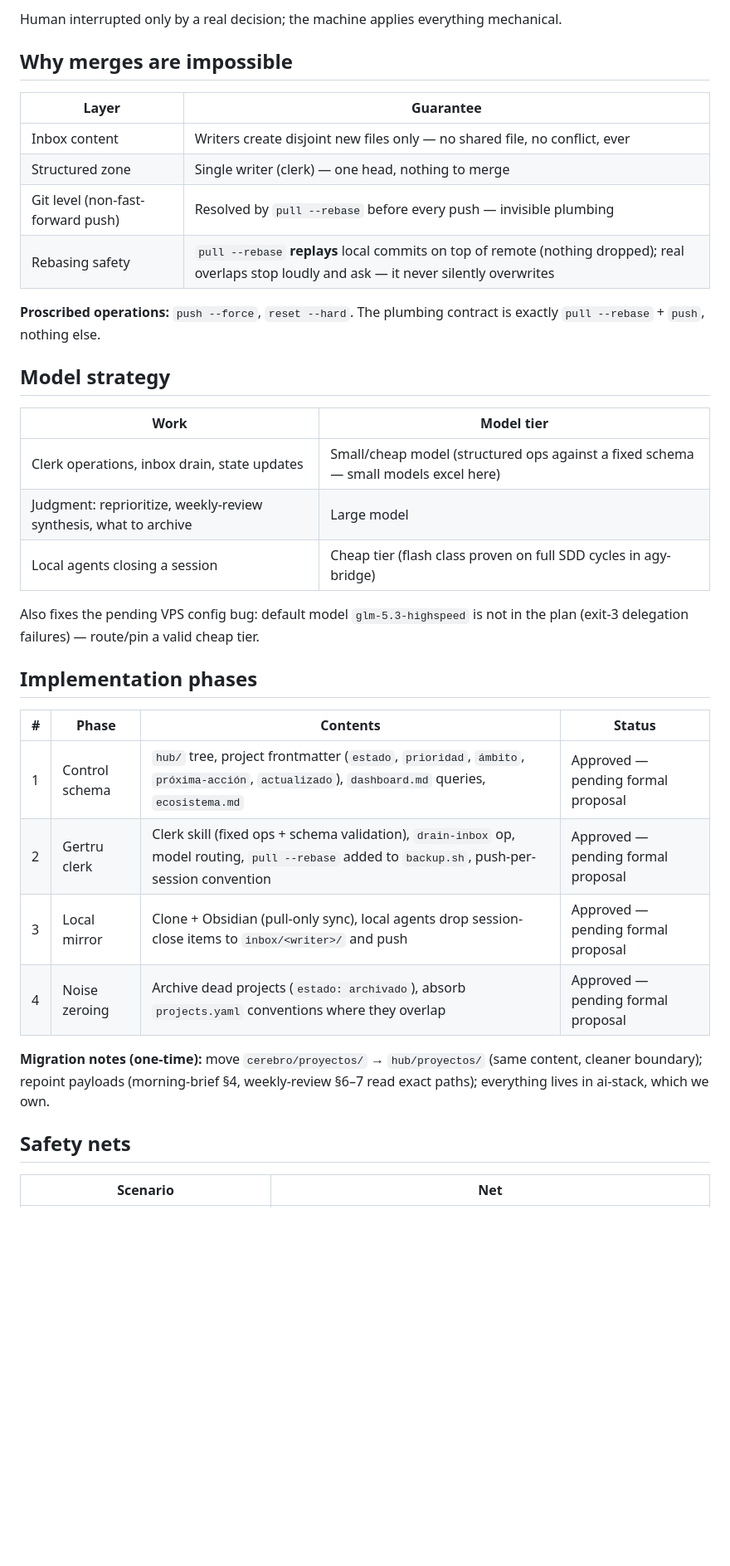
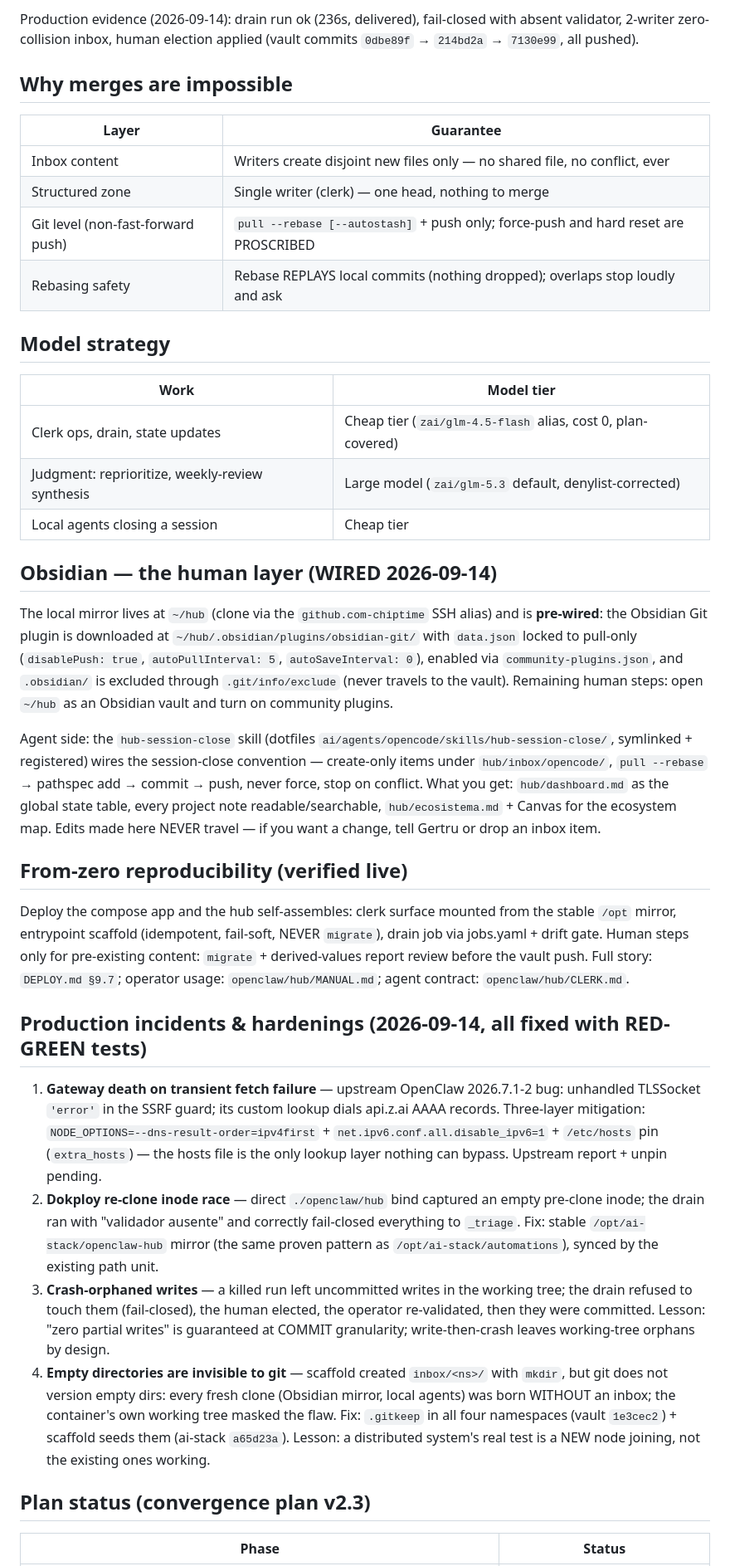
Before and after one commit to chiptime/dotfiles, a Markdown page: doc/control-hub-architecture.md, the part around one of its changes. Shown at 83% size. Rendered like a GitHub page; blank space fills up the shorter version.

Commit message:
docs(hub): ADR final — local layer wired, incidents + plan status; skill hub-session-close

````diff
--- a/doc/control-hub-architecture.md
+++ b/doc/control-hub-architecture.md
@@ -86,6 +103,8 @@ she writes (mature states, extra info); schema validation guarantees **how**.
 ```
 
-Human interrupted only by a real decision; the machine applies everything mechanical.
+Production evidence (2026-09-14): drain run ok (236s, delivered), fail-closed with
+absent validator, 2-writer zero-collision inbox, human election applied
+(vault commits `0dbe89f` → `214bd2a` → `7130e99`, all pushed).
 
 ## Why merges are impossible
 
@@ -93,37 +112,67 @@ Human interrupted only by a real decision; the machine applies everything mechan
 |---|---|
 | Inbox content | Writers create disjoint new files only — no shared file, no conflict, ever |
 | Structured zone | Single writer (clerk) — one head, nothing to merge |
-| Git level (non-fast-forward push) | Resolved by `pull --rebase` before every push — invisible plumbing |
-| Rebasing safety | `pull --rebase` **replays** local commits on top of remote (nothing dropped); real overlaps stop loudly and ask — it never silently overwrites |
-
-**Proscribed operations:** `push --force`, `reset --hard`. The plumbing contract is
-exactly `pull --rebase` + `push`, nothing else.
+| Git level (non-fast-forward push) | `pull --rebase [--autostash]` + push only; force-push and hard reset are PROSCRIBED |
+| Rebasing safety | Rebase REPLAYS local commits (nothing dropped); overlaps stop loudly and ask |
 
 ## Model strategy
 
 | Work | Model tier |
 |---|---|
-| Clerk operations, inbox drain, state updates | Small/cheap model (structured ops against a fixed schema — small models excel here) |
-| Judgment: reprioritize, weekly-review synthesis, what to archive | Large model |
-| Local agents closing a session | Cheap tier (flash class proven on full SDD cycles in agy-bridge) |
+| Clerk ops, drain, state updates | Cheap tier (`zai/glm-4.5-flash` alias, cost 0, plan-covered) |
+| Judgment: reprioritize, weekly-review synthesis | Large model (`zai/glm-5.3` default, denylist-corrected) |
+| Local agents closing a session | Cheap tier |
 
-Also fixes the pending VPS config bug: default model `glm-5.3-highspeed` is not in
-the plan (exit-3 delegation failures) — route/pin a valid cheap tier.
+## Obsidian — the human layer (WIRED 2026-09-14)
 
-## Implementation phases
+The local mirror lives at `~/hub` (clone via the `github.com-chiptime` SSH alias) and is
+**pre-wired**: the Obsidian Git plugin is downloaded at
+`~/hub/.obsidian/plugins/obsidian-git/` with `data.json` locked to pull-only
+(`disablePush: true`, `autoPullInterval: 5`, `autoSaveInterval: 0`), enabled via
+`community-plugins.json`, and `.obsidian/` is excluded through `.git/info/exclude`
+(never travels to the vault). Remaining human steps: open `~/hub` as an Obsidian vault
+and turn on community plugins.
 
-| # | Phase | Contents | Status |
-|---|---|---|---|
-| 1 | Control schema | `hub/` tree, project frontmatter (`estado`, `prioridad`, `ámbito`, `próxima-acción`, `actualizado`), `dashboard.md` queries, `ecosistema.md` | Approved — pending formal proposal |
-| 2 | Gertru clerk | Clerk skill (fixed ops + schema validation), `drain-inbox` op, model routing, `pull --rebase` added to `backup.sh`, push-per-session convention | Approved — pending formal proposal |
-| 3 | Local mirror | Clone + Obsidian (pull-only sync), local agents drop session-close items to `inbox/<writer>/` and push | Approved — pending formal proposal |
-| 4 | Noise zeroing | Archive dead projects (`estado: archivado`), absorb `projects.yaml` conventions where they overlap | Approved — pending formal proposal |
+Agent side: the `hub-session-close` skill (dotfiles
+`ai/agents/opencode/skills/hub-session-close/`, symlinked + registered) wires the
+session-close convention — create-only items under `hub/inbox/opencode/`, `pull
+--rebase` → pathspec add → commit → push, never force, stop on conflict. What you get:
+`hub/dashboard.md` as the global state table, every project note readable/searchable,
+`hub/ecosistema.md` + Canvas for the ecosystem map. Edits made here NEVER travel — if
+you want a change, tell Gertru or drop an inbox item.
 
-**Migration notes (one-time):** move `cerebro/proyectos/` → `hub/proyectos/`
-(same content, cleaner boundary); repoint payloads (morning-brief §4, weekly-review
-§6–7 read exact paths); everything lives in ai-stack, which we own.
+## From-zero reproducibility (verified live)
 
-## Safety nets
+Deploy the compose app and the hub self-assembles: clerk surface mounted from the
+stable `/opt` mirror, entrypoint scaffold (idempotent, fail-soft, NEVER `migrate`),
+drain job via jobs.yaml + drift gate. Human steps only for pre-existing content:
+`migrate` + derived-values report review before the vault push. Full story:
+`DEPLOY.md §9.7`; operator usage: `openclaw/hub/MANUAL.md`; agent contract:
+`openclaw/hub/CLERK.md`.
 
-| Scenario | Net |
+## Production incidents & hardenings (2026-09-14, all fixed with RED-GREEN tests)
+
+1. **Gateway death on transient fetch failure** — upstream OpenClaw 2026.7.1-2 bug:
+   unhandled TLSSocket `'error'` in the SSRF guard; its custom lookup dials api.z.ai
+   AAAA records. Three-layer mitigation: `NODE_OPTIONS=--dns-result-order=ipv4first` +
+   `net.ipv6.conf.all.disable_ipv6=1` + `/etc/hosts` pin (`extra_hosts`) — the hosts
+   file is the only lookup layer nothing can bypass. Upstream report + unpin pending.
+2. **Dokploy re-clone inode race** — direct `./openclaw/hub` bind captured an empty
+   pre-clone inode; the drain ran with "validador ausente" and correctly fail-closed
+   everything to `_triage`. Fix: stable `/opt/ai-stack/openclaw-hub` mirror (the same
+   proven pattern as `/opt/ai-stack/automations`), synced by the existing path unit.
+3. **Crash-orphaned writes** — a killed run left uncommitted writes in the working
+   tree; the drain refused to touch them (fail-closed), the human elected, the operator
+   re-validated, then they were committed. Lesson: "zero partial writes" is guaranteed
+   at COMMIT granularity; write-then-crash leaves working-tree orphans by design.
+4. **Empty directories are invisible to git** — scaffold created `inbox/<ns>/` with
+   `mkdir`, but git does not version empty dirs: every fresh clone (Obsidian mirror,
+   local agents) was born WITHOUT an inbox; the container's own working tree masked
+   the flaw. Fix: `.gitkeep` in all four namespaces (vault `1e3cec2`) + scaffold seeds
+   them (ai-stack `a65d23a`). Lesson: a distributed system's real test is a NEW node
+   joining, not the existing ones working.
+
+## Plan status (convergence plan v2.3)
+
+| Phase | Status |
 |---|---|
````
Also changed, not shown: other parts of doc/control-hub-architecture.md (+54 -74 lines), 1 other file.
